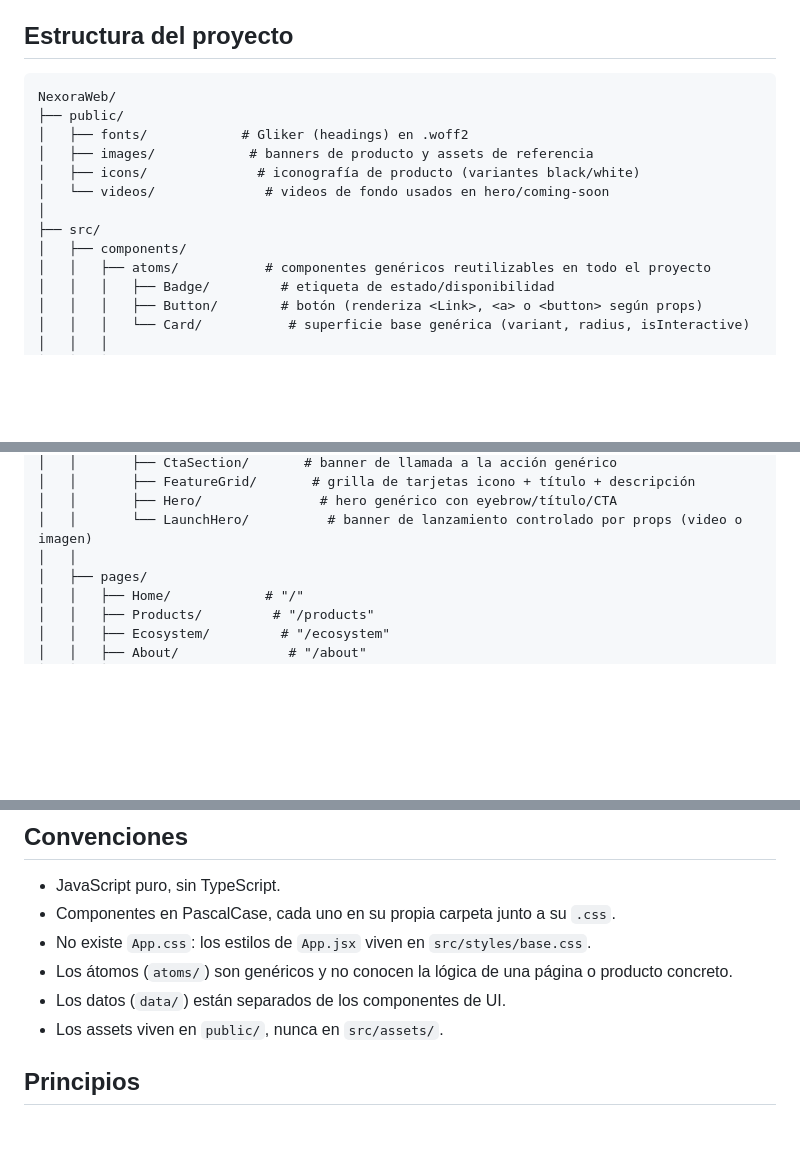
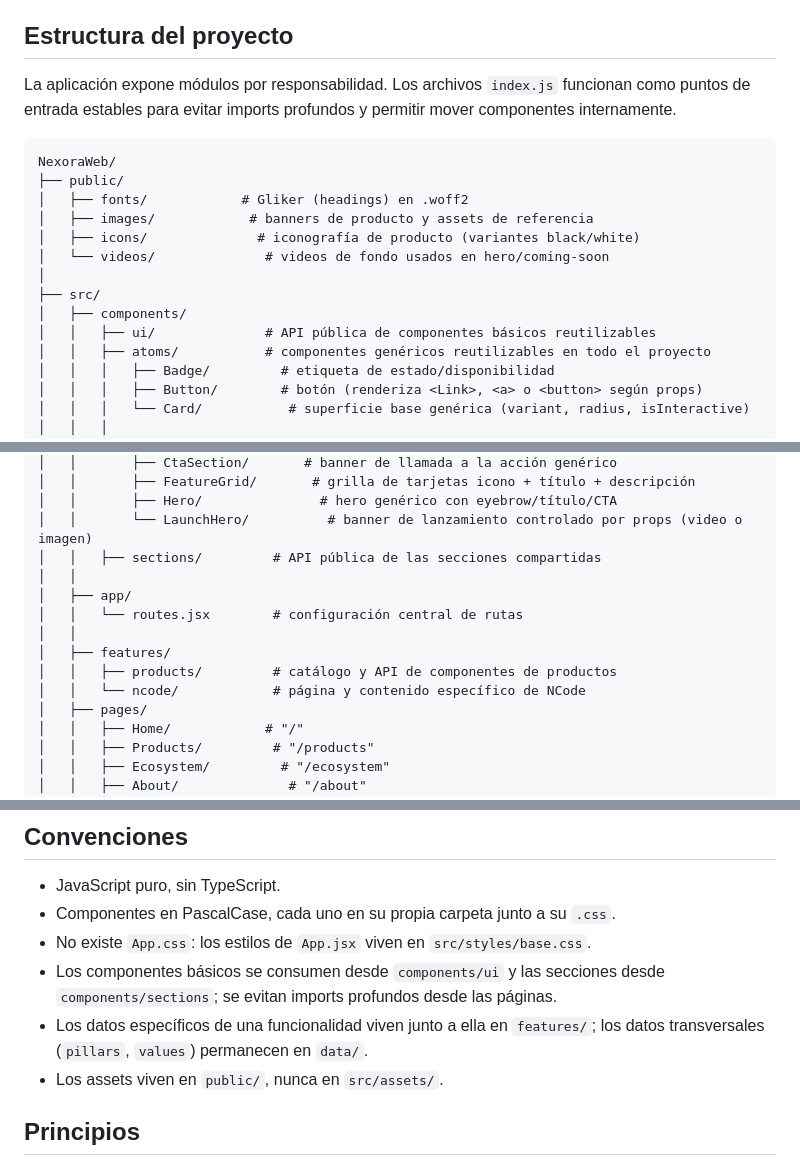
Before and after one commit to Saaarmyx/NexoraWeb, a Markdown page: README.md, 3 parts joined by grey strips. GitHub-like rendering; blank space fills up the shorter version.

````diff
--- a/README.md
+++ b/README.md
@@ -15,6 +15,9 @@ como una single-page app con rutas propias por sección, sin TypeScript y sin fr
 
 ## Estructura del proyecto
 
+La aplicación expone módulos por responsabilidad. Los archivos `index.js` funcionan como puntos
+de entrada estables para evitar imports profundos y permitir mover componentes internamente.
+
 ```text
 NexoraWeb/
 ├── public/
@@ -25,6 +28,7 @@ NexoraWeb/
 │
 ├── src/
 │   ├── components/
+│   │   ├── ui/              # API pública de componentes básicos reutilizables
 │   │   ├── atoms/           # componentes genéricos reutilizables en todo el proyecto
 │   │   │   ├── Badge/         # etiqueta de estado/disponibilidad
 │   │   │   ├── Button/        # botón (renderiza <Link>, <a> o <button> según props)
@@ -45,7 +49,14 @@ NexoraWeb/
 │   │       ├── FeatureGrid/       # grilla de tarjetas icono + título + descripción
 │   │       ├── Hero/               # hero genérico con eyebrow/título/CTA
 │   │       └── LaunchHero/          # banner de lanzamiento controlado por props (video o imagen)
+│   │   ├── sections/         # API pública de las secciones compartidas
 │   │
+│   ├── app/
+│   │   └── routes.jsx        # configuración central de rutas
+│   │
+│   ├── features/
+│   │   ├── products/         # catálogo y API de componentes de productos
+│   │   └── ncode/            # página y contenido específico de NCode
 │   ├── pages/
 │   │   ├── Home/            # "/"
 │   │   ├── Products/         # "/products"
@@ -161,8 +177,10 @@ npm run lint              # oxlint sobre el proyecto
 - JavaScript puro, sin TypeScript.
 - Componentes en PascalCase, cada uno en su propia carpeta junto a su `.css`.
 - No existe `App.css`: los estilos de `App.jsx` viven en `src/styles/base.css`.
-- Los átomos (`atoms/`) son genéricos y no conocen la lógica de una página o producto concreto.
-- Los datos (`data/`) están separados de los componentes de UI.
+- Los componentes básicos se consumen desde `components/ui` y las secciones desde
+  `components/sections`; se evitan imports profundos desde las páginas.
+- Los datos específicos de una funcionalidad viven junto a ella en `features/`; los datos
+  transversales (`pillars`, `values`) permanecen en `data/`.
 - Los assets viven en `public/`, nunca en `src/assets/`.
 
 ## Principios
````
Also changed, not shown: other parts of README.md (+23 -18 lines), NEXORA_BRAND_IDENTITY.md (added, +105 -0 lines).
